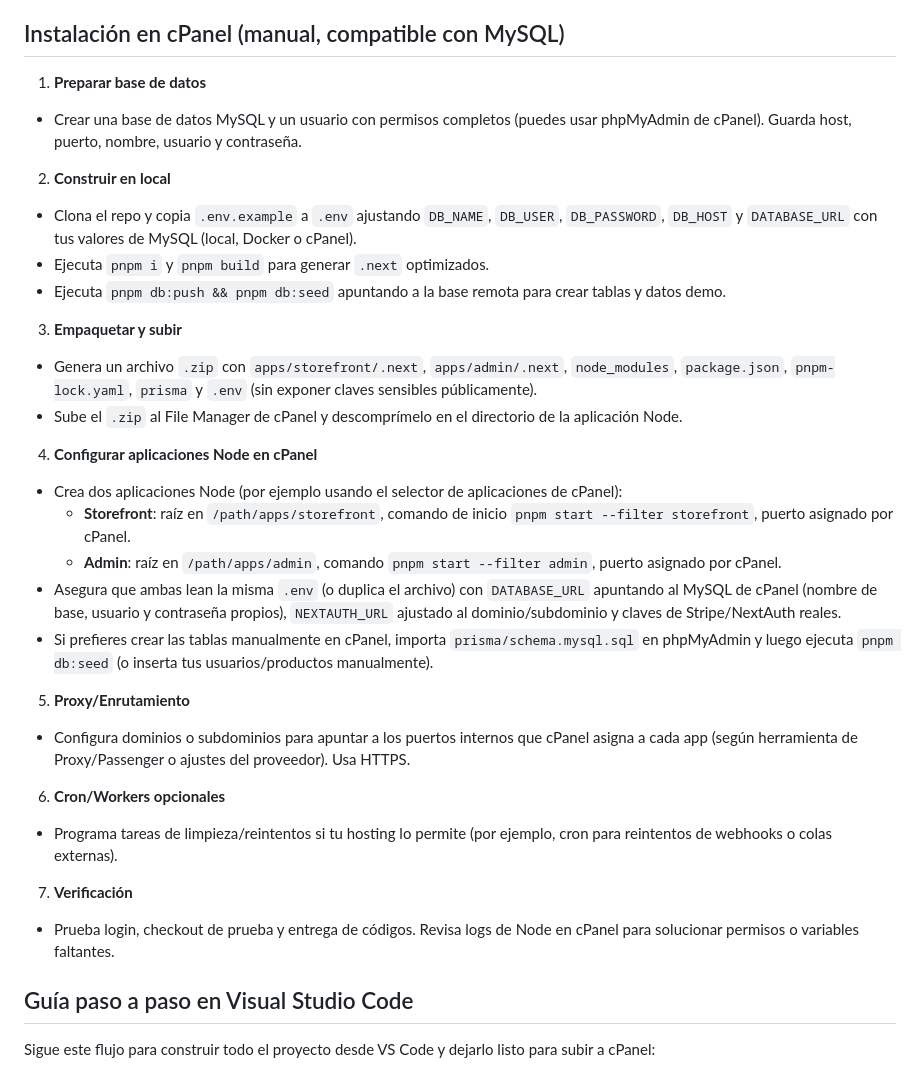
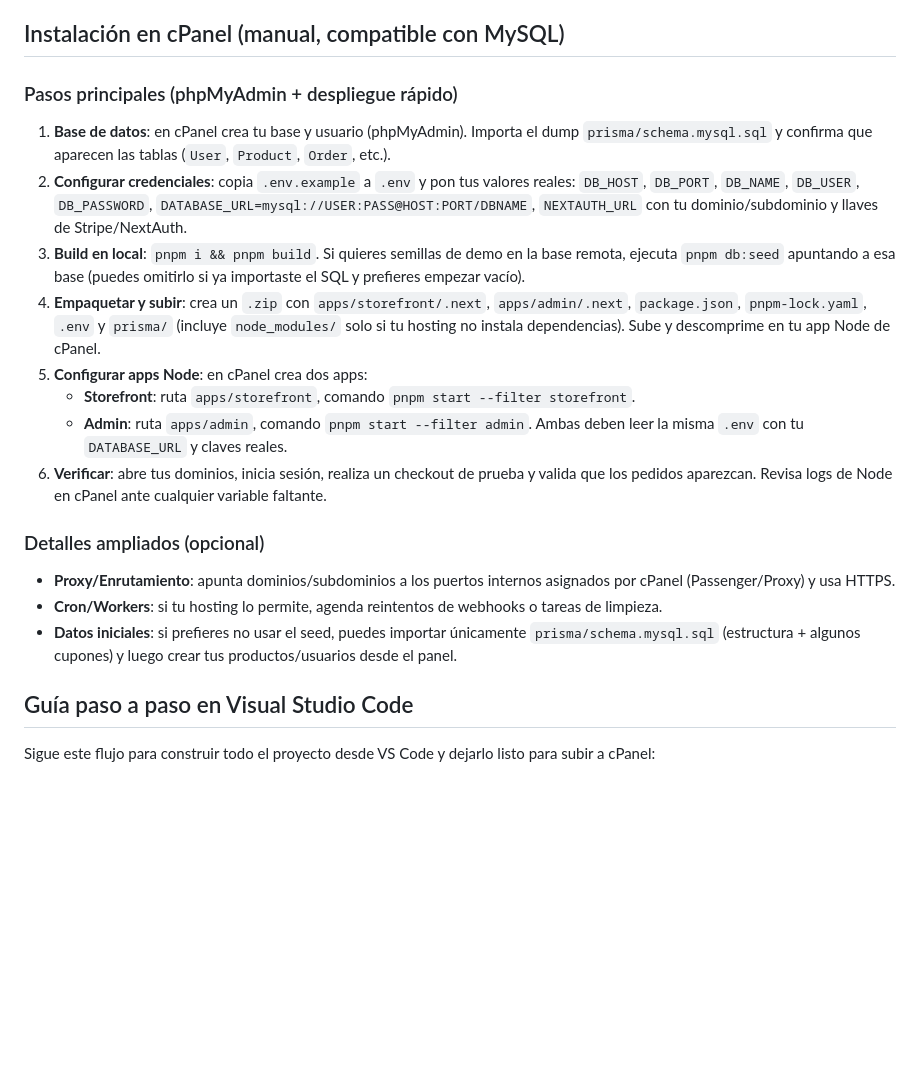
Before and after one commit to wilmer73964430/wilmerdev, a Markdown page: README.md, the part around the change. GitHub-like rendering; blank space fills up the shorter version.

Commit message:
Add phpMyAdmin deployment quickstart

```diff
--- a/README.md
+++ b/README.md
@@ -96,33 +96,21 @@ pnpm test:smoke
 - Dockerfiles por app en `apps/storefront/Dockerfile` y `apps/admin/Dockerfile`.
 
 ## Instalación en cPanel (manual, compatible con MySQL)
-1) **Preparar base de datos**
-- Crear una base de datos MySQL y un usuario con permisos completos (puedes usar phpMyAdmin de cPanel). Guarda host, puerto, nombre, usuario y contraseña.
+### Pasos principales (phpMyAdmin + despliegue rápido)
+1) **Base de datos**: en cPanel crea tu base y usuario (phpMyAdmin). Importa el dump `prisma/schema.mysql.sql` y confirma que aparecen las tablas (`User`, `Product`, `Order`, etc.).
+2) **Configurar credenciales**: copia `.env.example` a `.env` y pon tus valores reales: `DB_HOST`, `DB_PORT`, `DB_NAME`, `DB_USER`, `DB_PASSWORD`, `DATABASE_URL=mysql://USER:PASS@HOST:PORT/DBNAME`, `NEXTAUTH_URL` con tu dominio/subdominio y llaves de Stripe/NextAuth.
+3) **Build en local**: `pnpm i && pnpm build`. Si quieres semillas de demo en la base remota, ejecuta `pnpm db:seed` apuntando a esa base (puedes omitirlo si ya importaste el SQL y prefieres empezar vacío).
+4) **Empaquetar y subir**: crea un `.zip` con `apps/storefront/.next`, `apps/admin/.next`, `package.json`, `pnpm-lock.yaml`, `.env` y `prisma/` (incluye `node_modules/` solo si tu hosting no instala dependencias). Sube y descomprime en tu app Node de cPanel.
+5) **Configurar apps Node**: en cPanel crea dos apps:
+   - **Storefront**: ruta `apps/storefront`, comando `pnpm start --filter storefront`.
+   - **Admin**: ruta `apps/admin`, comando `pnpm start --filter admin`.
+   Ambas deben leer la misma `.env` con tu `DATABASE_URL` y claves reales.
+6) **Verificar**: abre tus dominios, inicia sesión, realiza un checkout de prueba y valida que los pedidos aparezcan. Revisa logs de Node en cPanel ante cualquier variable faltante.
 
-2) **Construir en local**
-- Clona el repo y copia `.env.example` a `.env` ajustando `DB_NAME`, `DB_USER`, `DB_PASSWORD`, `DB_HOST` y `DATABASE_URL` con tus valores de MySQL (local, Docker o cPanel).
-- Ejecuta `pnpm i` y `pnpm build` para generar `.next` optimizados.
-- Ejecuta `pnpm db:push && pnpm db:seed` apuntando a la base remota para crear tablas y datos demo.
-
-3) **Empaquetar y subir**
-- Genera un archivo `.zip` con `apps/storefront/.next`, `apps/admin/.next`, `node_modules`, `package.json`, `pnpm-lock.yaml`, `prisma` y `.env` (sin exponer claves sensibles públicamente).
-- Sube el `.zip` al File Manager de cPanel y descomprímelo en el directorio de la aplicación Node.
-
-4) **Configurar aplicaciones Node en cPanel**
-- Crea dos aplicaciones Node (por ejemplo usando el selector de aplicaciones de cPanel):
-  - **Storefront**: raíz en `/path/apps/storefront`, comando de inicio `pnpm start --filter storefront`, puerto asignado por cPanel.
-  - **Admin**: raíz en `/path/apps/admin`, comando `pnpm start --filter admin`, puerto asignado por cPanel.
-- Asegura que ambas lean la misma `.env` (o duplica el archivo) con `DATABASE_URL` apuntando al MySQL de cPanel (nombre de base, usuario y contraseña propios), `NEXTAUTH_URL` ajustado al dominio/subdominio y claves de Stripe/NextAuth reales.
- - Si prefieres crear las tablas manualmente en cPanel, importa `prisma/schema.mysql.sql` en phpMyAdmin y luego ejecuta `pnpm db:seed` (o inserta tus usuarios/productos manualmente).
-
-5) **Proxy/Enrutamiento**
-- Configura dominios o subdominios para apuntar a los puertos internos que cPanel asigna a cada app (según herramienta de Proxy/Passenger o ajustes del proveedor). Usa HTTPS.
-
-6) **Cron/Workers opcionales**
-- Programa tareas de limpieza/reintentos si tu hosting lo permite (por ejemplo, cron para reintentos de webhooks o colas externas).
-
-7) **Verificación**
-- Prueba login, checkout de prueba y entrega de códigos. Revisa logs de Node en cPanel para solucionar permisos o variables faltantes.
+### Detalles ampliados (opcional)
+- **Proxy/Enrutamiento**: apunta dominios/subdominios a los puertos internos asignados por cPanel (Passenger/Proxy) y usa HTTPS.
+- **Cron/Workers**: si tu hosting lo permite, agenda reintentos de webhooks o tareas de limpieza.
+- **Datos iniciales**: si prefieres no usar el seed, puedes importar únicamente `prisma/schema.mysql.sql` (estructura + algunos cupones) y luego crear tus productos/usuarios desde el panel.
 
 ## Guía paso a paso en Visual Studio Code
 Sigue este flujo para construir todo el proyecto desde VS Code y dejarlo listo para subir a cPanel:
```
